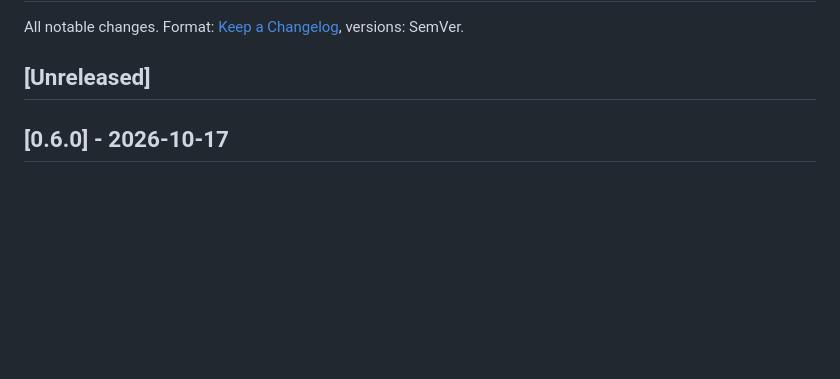
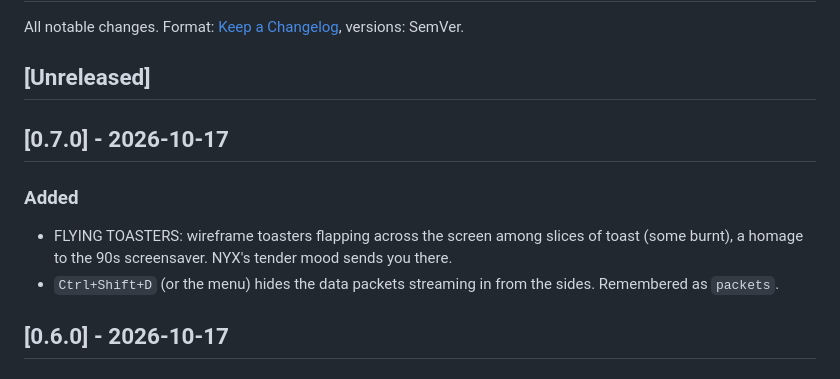
Before and after one commit to sp00nznet/gibson, a Markdown page: CHANGELOG.md, the part around the change. GitHub-like rendering; blank space fills up the shorter version.

```diff
--- a/CHANGELOG.md
+++ b/CHANGELOG.md
@@ -3,6 +3,14 @@
 All notable changes. Format: [Keep a Changelog](https://keepachangelog.com), versions: SemVer.
 
 ## [Unreleased]
+
+## [0.7.0] - 2026-10-17
+
+### Added
+- FLYING TOASTERS: wireframe toasters flapping across the screen among slices of toast (some
+  burnt), a homage to the 90s screensaver. NYX's tender mood sends you there.
+- `Ctrl+Shift+D` (or the menu) hides the data packets streaming in from the sides. Remembered as
+  `packets`.
 
 ## [0.6.0] - 2026-10-17
 
```
Also changed, not shown: README.md (+11 -7 lines), docs/screenshots/toasters.png (added), 9 other files.
